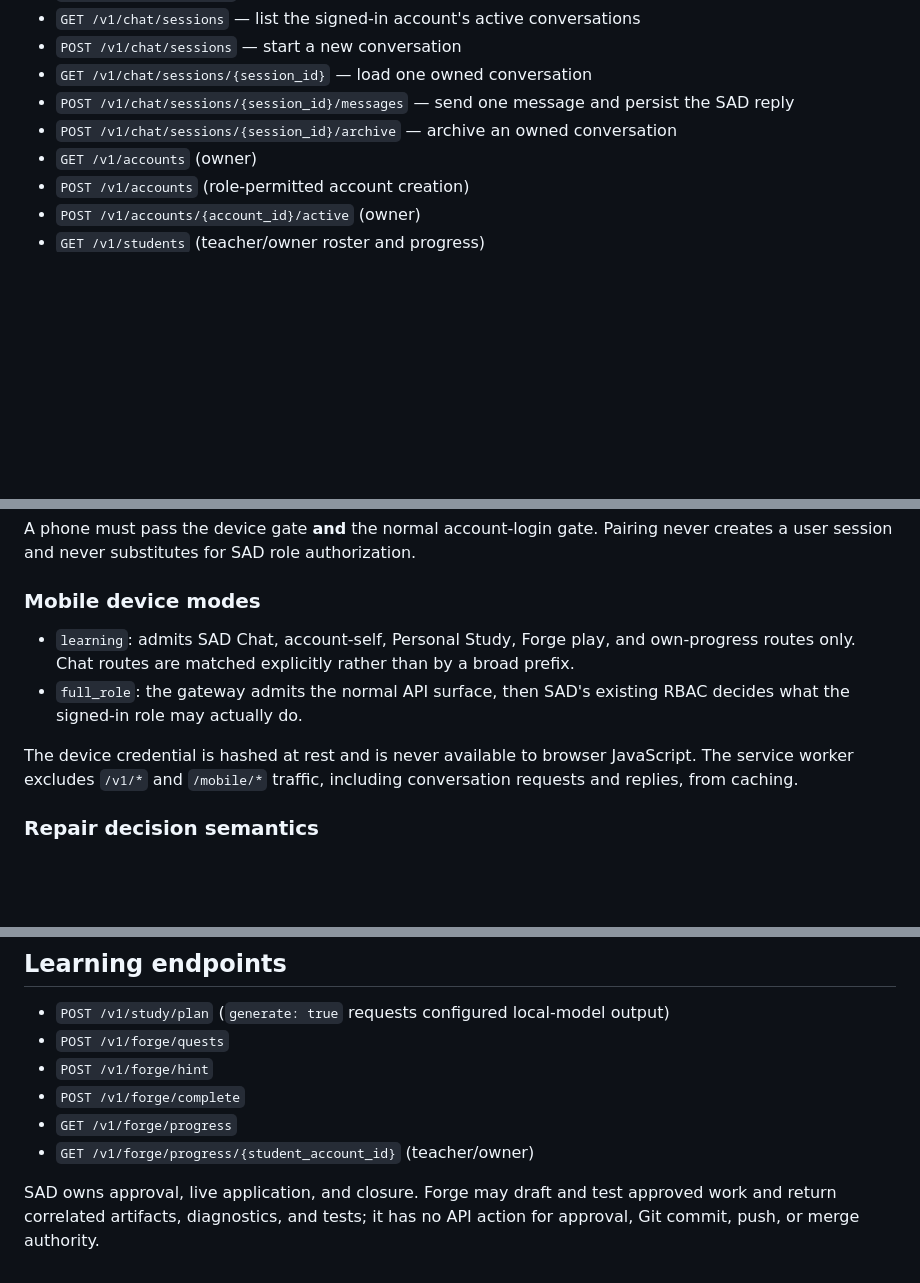
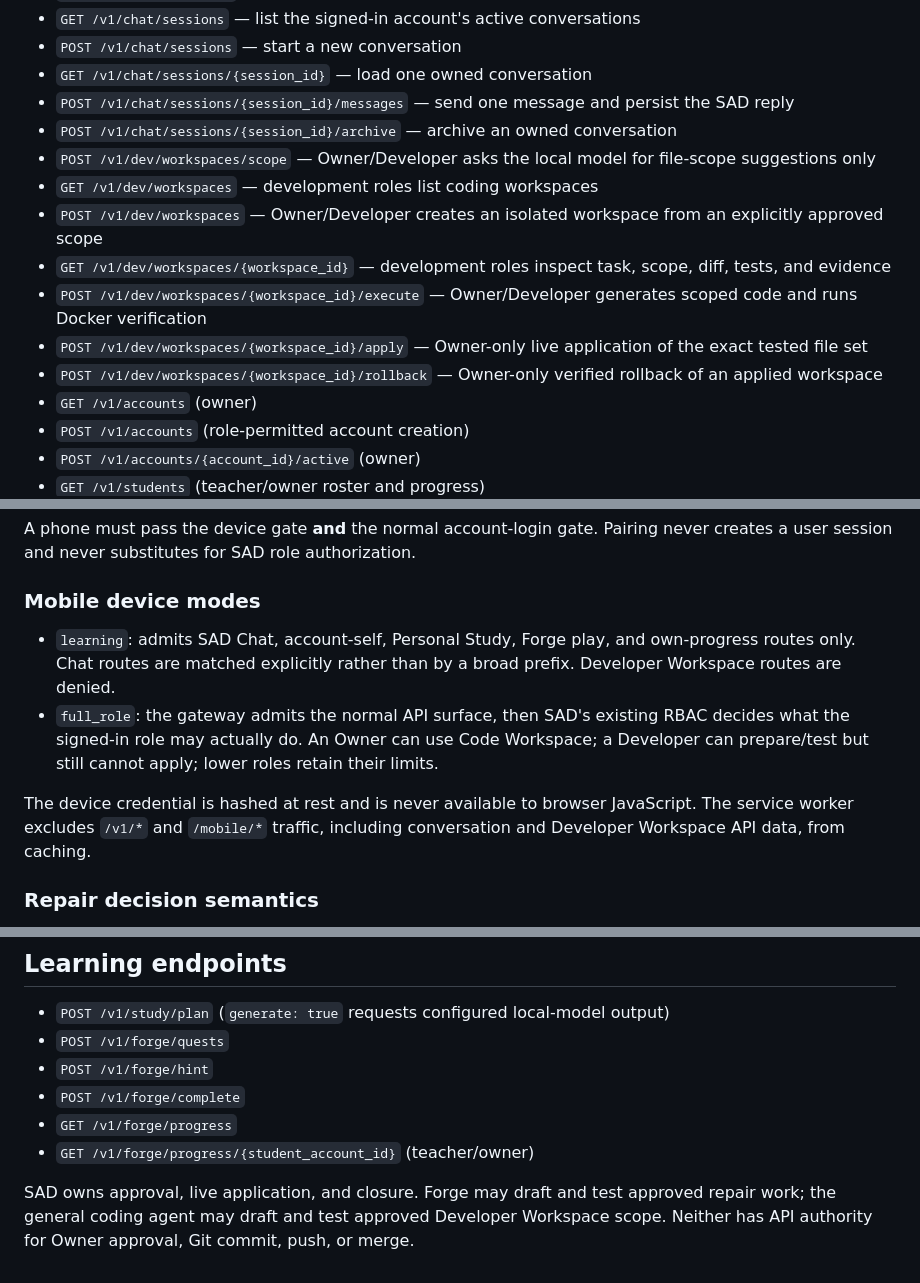
Before and after one commit to 9rr9gkgrb8-code/SAD-Core, a Markdown page: API.md, 3 parts joined by grey strips. GitHub-like rendering; blank space fills up the shorter version.

```diff
--- a/API.md
+++ b/API.md
@@ -20,6 +20,13 @@ the normal SAD API remains on loopback.
 - `GET /v1/chat/sessions/{session_id}` — load one owned conversation
 - `POST /v1/chat/sessions/{session_id}/messages` — send one message and persist the SAD reply
 - `POST /v1/chat/sessions/{session_id}/archive` — archive an owned conversation
+- `POST /v1/dev/workspaces/scope` — Owner/Developer asks the local model for file-scope suggestions only
+- `GET /v1/dev/workspaces` — development roles list coding workspaces
+- `POST /v1/dev/workspaces` — Owner/Developer creates an isolated workspace from an explicitly approved scope
+- `GET /v1/dev/workspaces/{workspace_id}` — development roles inspect task, scope, diff, tests, and evidence
+- `POST /v1/dev/workspaces/{workspace_id}/execute` — Owner/Developer generates scoped code and runs Docker verification
+- `POST /v1/dev/workspaces/{workspace_id}/apply` — Owner-only live application of the exact tested file set
+- `POST /v1/dev/workspaces/{workspace_id}/rollback` — Owner-only verified rollback of an applied workspace
 - `GET /v1/accounts` (owner)
 - `POST /v1/accounts` (role-permitted account creation)
 - `POST /v1/accounts/{account_id}/active` (owner)
@@ -72,13 +138,14 @@ creates a user session and never substitutes for SAD role authorization.
 
 ### Mobile device modes
 
-- `learning`: admits SAD Chat, account-self, Personal Study, Forge play, and own-progress routes only. Chat routes are matched explicitly rather than by a broad prefix.
+- `learning`: admits SAD Chat, account-self, Personal Study, Forge play, and own-progress routes only. Chat routes are matched explicitly rather than by a broad prefix. Developer Workspace routes are denied.
 - `full_role`: the gateway admits the normal API surface, then SAD's existing RBAC
-  decides what the signed-in role may actually do.
+  decides what the signed-in role may actually do. An Owner can use Code Workspace;
+  a Developer can prepare/test but still cannot apply; lower roles retain their limits.
 
 The device credential is hashed at rest and is never available to browser JavaScript.
 The service worker excludes `/v1/*` and `/mobile/*` traffic, including conversation
-requests and replies, from caching.
+and Developer Workspace API data, from caching.
 
 ### Repair decision semantics
 
@@ -109,5 +176,5 @@ For `decision: approve`:
 - `GET /v1/forge/progress/{student_account_id}` (teacher/owner)
 
 SAD owns approval, live application, and closure. Forge may draft and test approved
-work and return correlated artifacts, diagnostics, and tests; it has no API action
-for approval, Git commit, push, or merge authority.
+repair work; the general coding agent may draft and test approved Developer Workspace
+scope. Neither has API authority for Owner approval, Git commit, push, or merge.
```
Also changed, not shown: other parts of API.md (+62 -3 lines).
